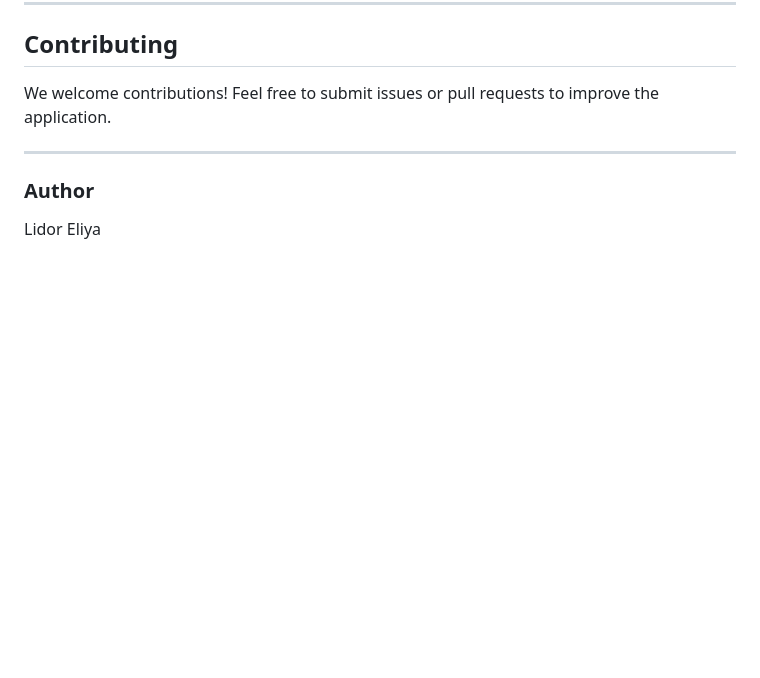
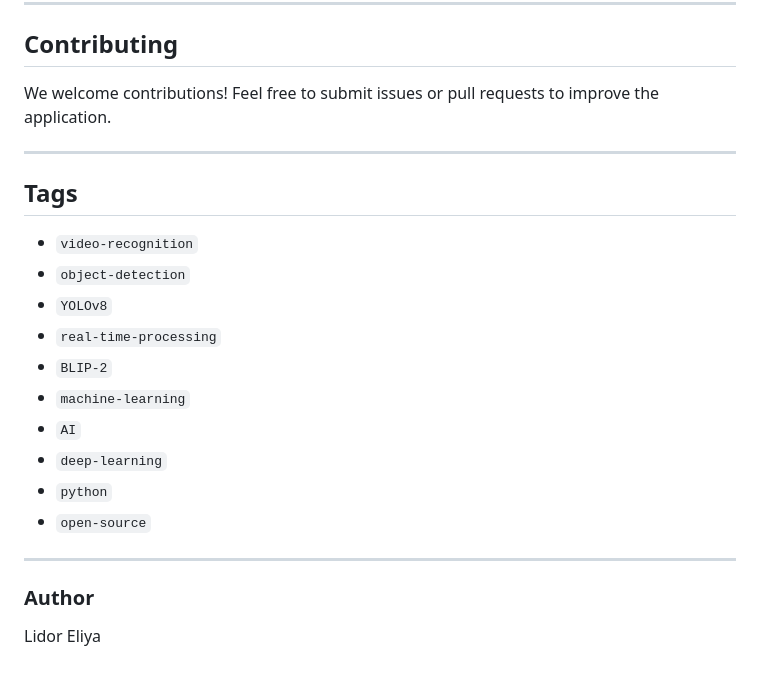
Before and after one commit to lidorzx/VideoRecognitionAI, a Markdown page: README.md, the part around the change. Rendered like a GitHub page; blank space fills up the shorter version.

```diff
--- a/README.md
+++ b/README.md
@@ -108,6 +108,21 @@ We welcome contributions! Feel free to submit issues or pull requests to improve
 
 ---
 
+## **Tags**
+
+- `video-recognition`
+- `object-detection`
+- `YOLOv8`
+- `real-time-processing`
+- `BLIP-2`
+- `machine-learning`
+- `AI`
+- `deep-learning`
+- `python`
+- `open-source`
+
+---
+
 ### **Author**
 
 Lidor Eliya
```
